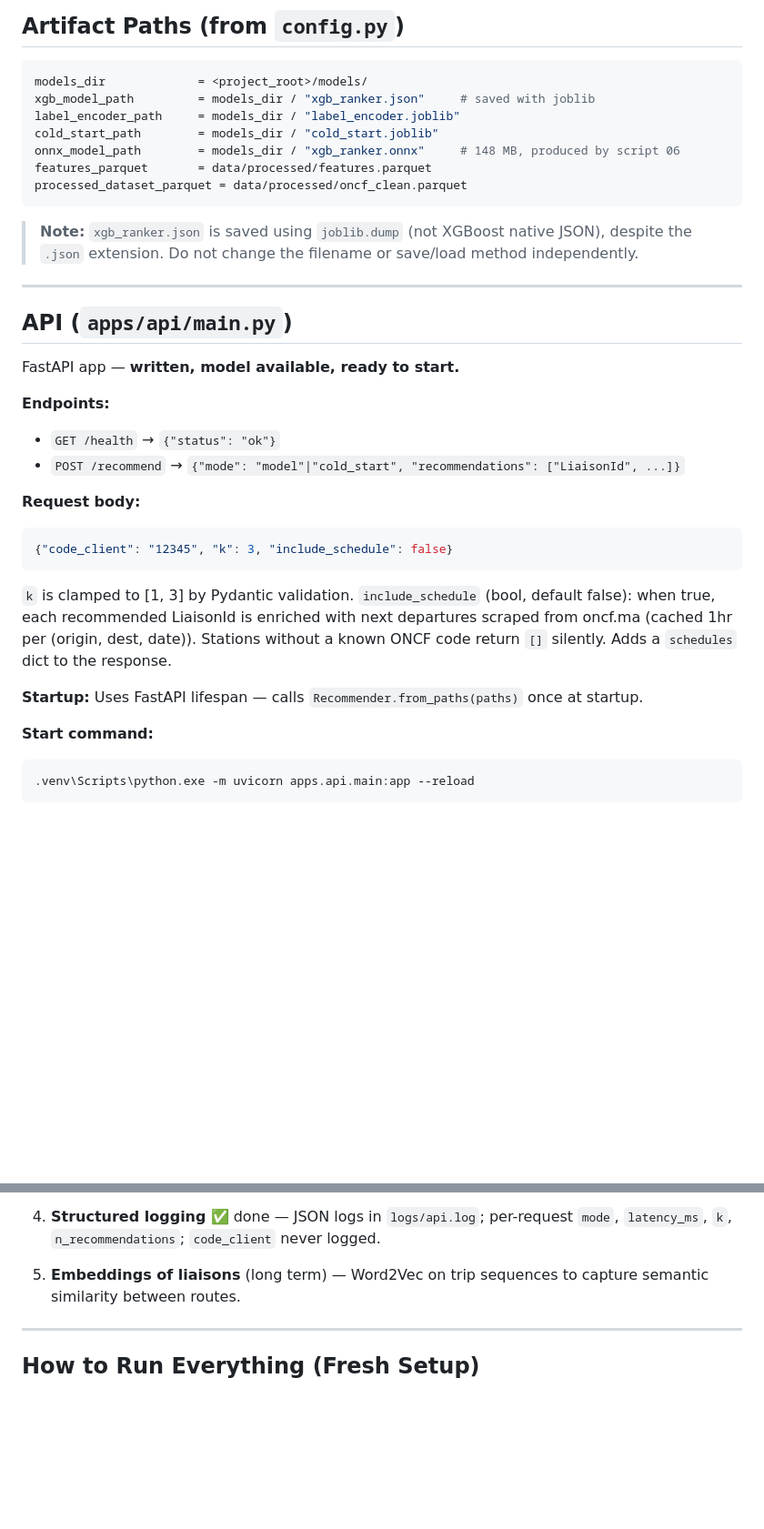
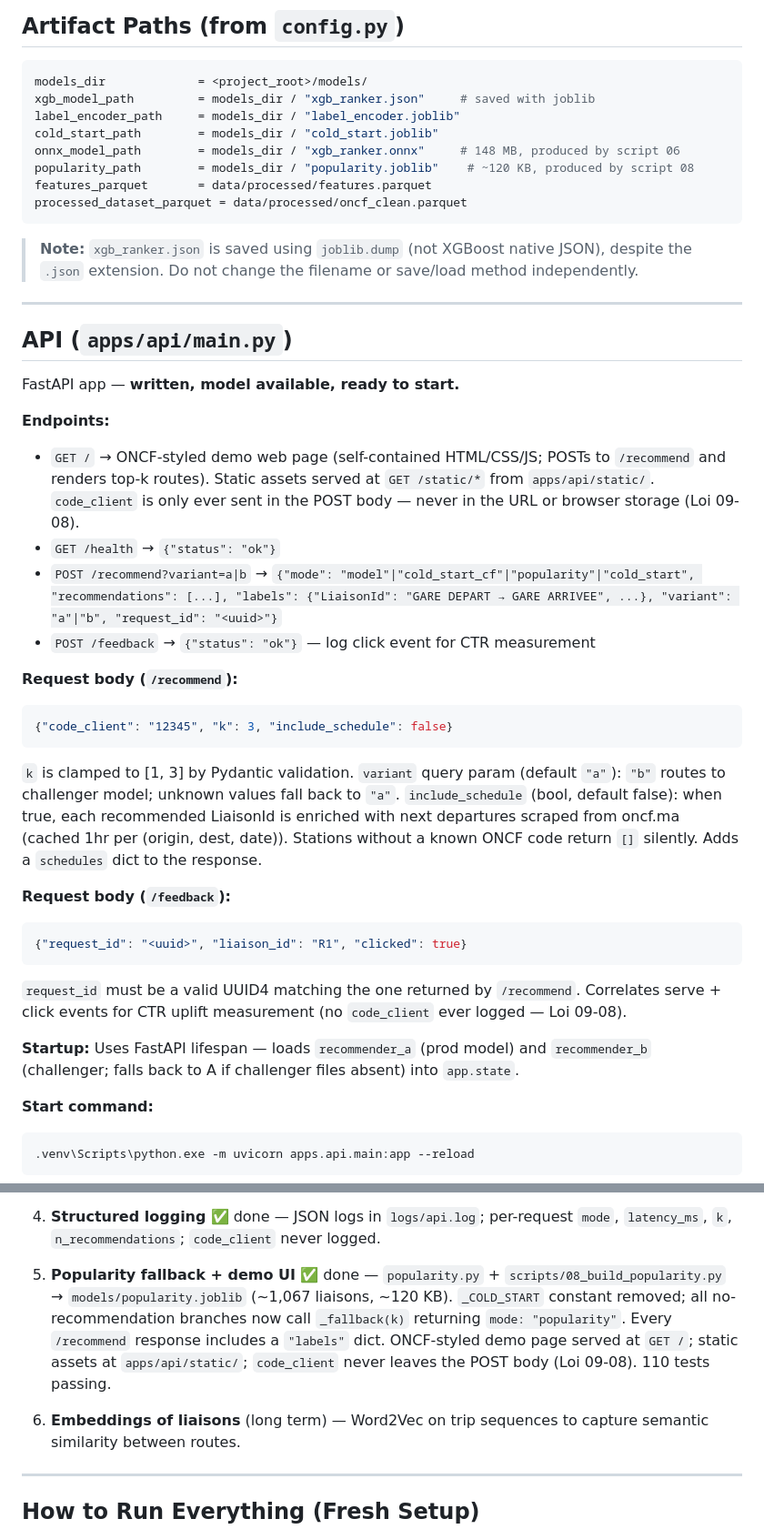
Before and after one commit to Chekroun2004/Rec_ONCF, a Markdown page: notes.md, 2 parts joined by grey strips. Shown at 91% size. Rendered like a GitHub page; blank space fills up the shorter version.

````diff
--- a/notes.md
+++ b/notes.md
@@ -228,6 +237,7 @@ xgb_model_path         = models_dir / "xgb_ranker.json"     # saved with joblib
 label_encoder_path     = models_dir / "label_encoder.joblib"
 cold_start_path        = models_dir / "cold_start.joblib"
 onnx_model_path        = models_dir / "xgb_ranker.onnx"     # 148 MB, produced by script 06
+popularity_path        = models_dir / "popularity.joblib"    # ~120 KB, produced by script 08
 features_parquet       = data/processed/features.parquet
 processed_dataset_parquet = data/processed/oncf_clean.parquet
 ```
@@ -241,17 +251,26 @@ processed_dataset_parquet = data/processed/oncf_clean.parquet
 FastAPI app — **written, model available, ready to start.**
 
 **Endpoints:**
+- `GET /` → ONCF-styled demo web page (self-contained HTML/CSS/JS; POSTs to `/recommend` and renders top-k routes). Static assets served at `GET /static/*` from `apps/api/static/`. `code_client` is only ever sent in the POST body — never in the URL or browser storage (Loi 09-08).
 - `GET /health` → `{"status": "ok"}`
-- `POST /recommend` → `{"mode": "model"|"cold_start", "recommendations": ["LiaisonId", ...]}`
+- `POST /recommend?variant=a|b` → `{"mode": "model"|"cold_start_cf"|"popularity"|"cold_start", "recommendations": [...], "labels": {"LiaisonId": "GARE DEPART → GARE ARRIVEE", ...}, "variant": "a"|"b", "request_id": "<uuid>"}`
+- `POST /feedback` → `{"status": "ok"}` — log click event for CTR measurement
 
-**Request body:**
+**Request body (`/recommend`):**
 ```json
 {"code_client": "12345", "k": 3, "include_schedule": false}
 ```
 `k` is clamped to [1, 3] by Pydantic validation.
+`variant` query param (default `"a"`): `"b"` routes to challenger model; unknown values fall back to `"a"`.
 `include_schedule` (bool, default false): when true, each recommended LiaisonId is enriched with next departures scraped from oncf.ma (cached 1hr per (origin, dest, date)). Stations without a known ONCF code return `[]` silently. Adds a `schedules` dict to the response.
 
-**Startup:** Uses FastAPI lifespan — calls `Recommender.from_paths(paths)` once at startup.
+**Request body (`/feedback`):**
+```json
+{"request_id": "<uuid>", "liaison_id": "R1", "clicked": true}
+```
+`request_id` must be a valid UUID4 matching the one returned by `/recommend`. Correlates serve + click events for CTR uplift measurement (no `code_client` ever logged — Loi 09-08).
+
+**Startup:** Uses FastAPI lifespan — loads `recommender_a` (prod model) and `recommender_b` (challenger; falls back to A if challenger files absent) into `app.state`.
 
 **Start command:**
 ```powershell
@@ -371,7 +394,9 @@ Deleted the following files that were no longer needed:
 
 4. **Structured logging** ✅ done — JSON logs in `logs/api.log`; per-request `mode`, `latency_ms`, `k`, `n_recommendations`; `code_client` never logged.
 
-5. **Embeddings of liaisons** (long term) — Word2Vec on trip sequences
+5. **Popularity fallback + demo UI** ✅ done — `popularity.py` + `scripts/08_build_popularity.py` → `models/popularity.joblib` (~1,067 liaisons, ~120 KB). `_COLD_START` constant removed; all no-recommendation branches now call `_fallback(k)` returning `mode: "popularity"`. Every `/recommend` response includes a `"labels"` dict. ONCF-styled demo page served at `GET /`; static assets at `apps/api/static/`; `code_client` never leaves the POST body (Loi 09-08). 110 tests passing.
+
+6. **Embeddings of liaisons** (long term) — Word2Vec on trip sequences
    to capture semantic similarity between routes.
 
 ---
````
Also changed, not shown: other parts of notes.md (+29 -13 lines).
